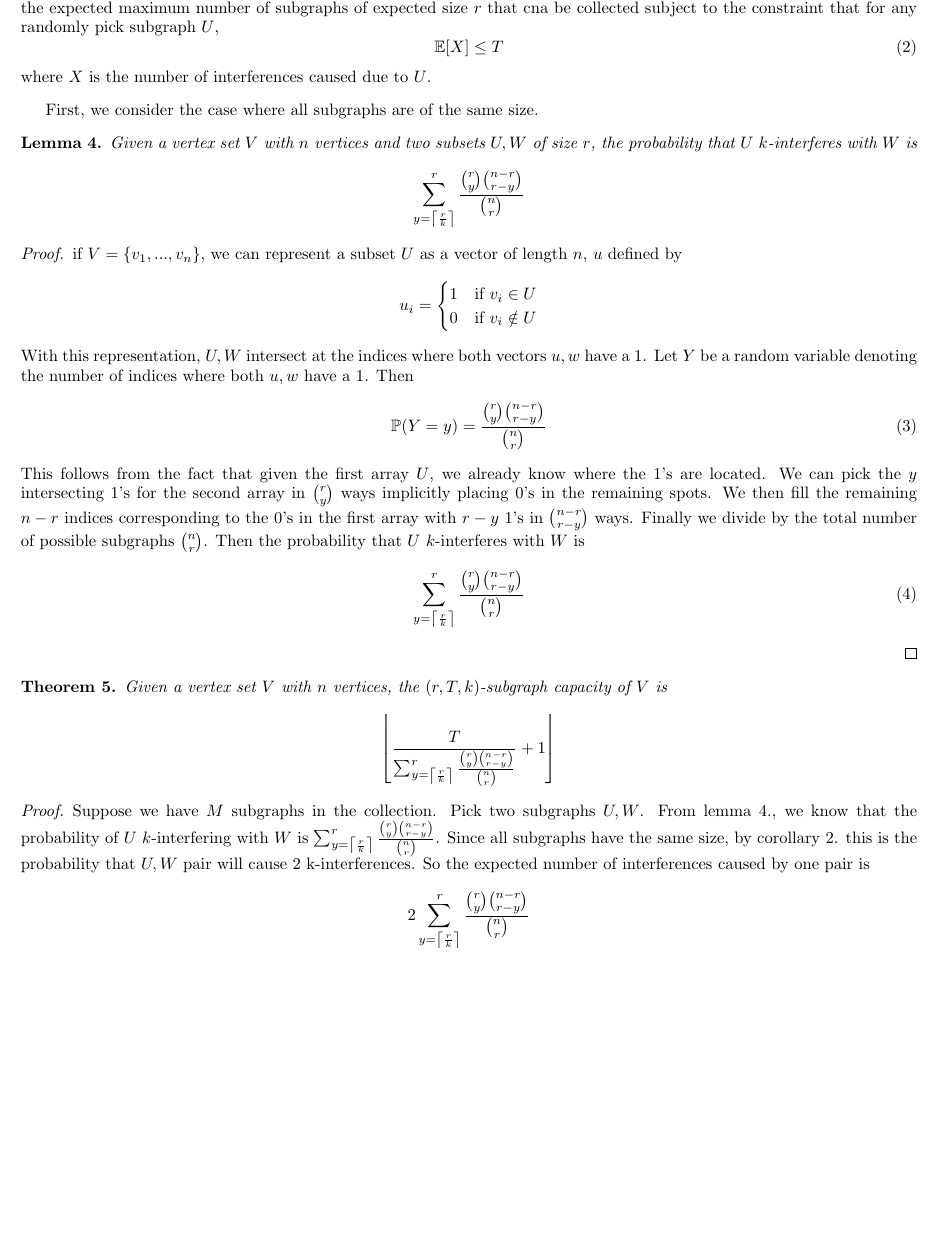
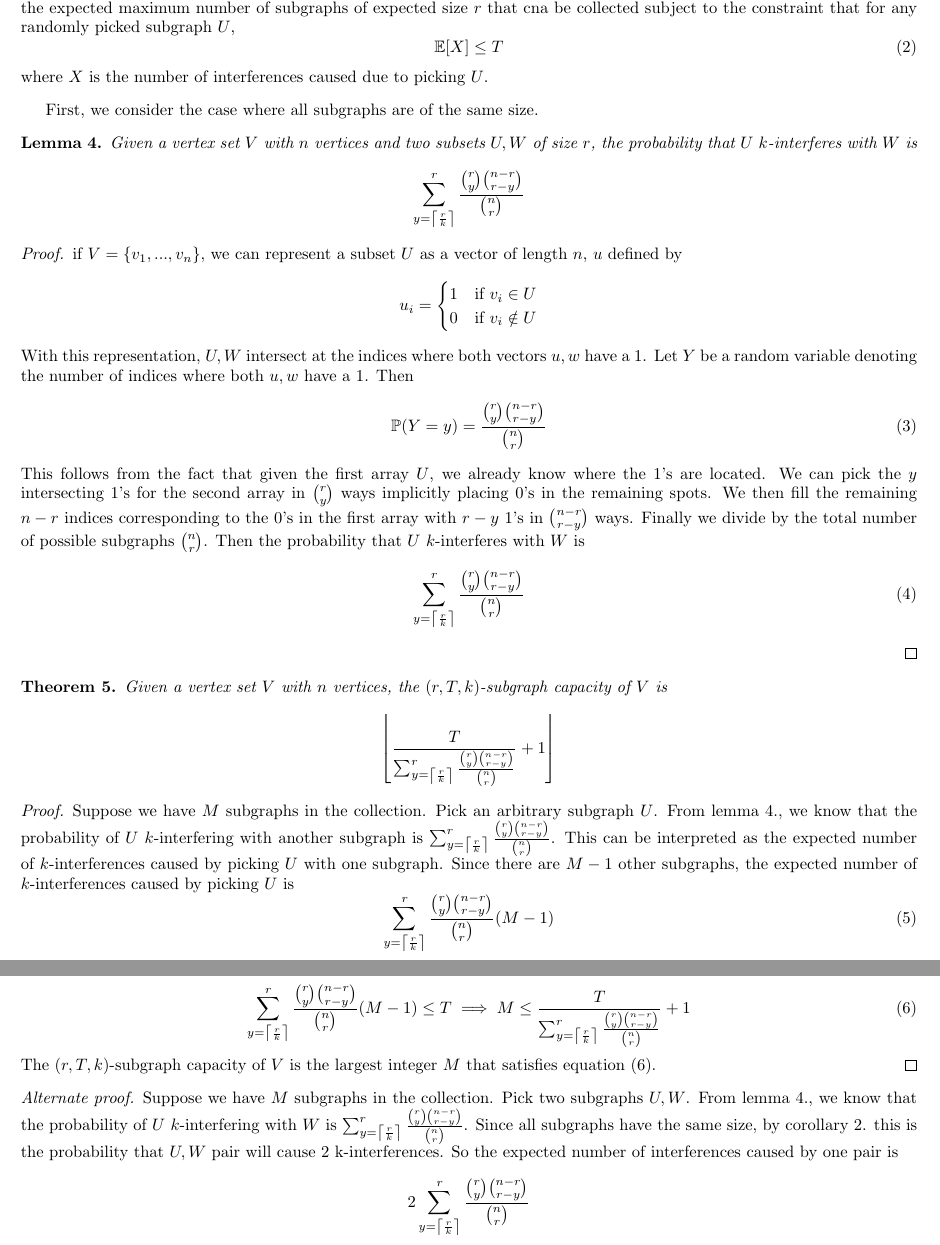
Before and after one commit to chandradeep24/Valiant, a LaTeX document (documents/scratch/draft.tex): part of page 1 of 3 before the commit and two parts of pages 1 and 2 of 3 after it, the two joined at a grey line, cut so that both start at the same text, the shorter picture padded with empty space. Compiled offline with pdfLaTeX.

Commit message:
readded old proof

```diff
--- a/documents/scratch/draft.tex
+++ b/documents/scratch/draft.tex
@@ -55,11 +55,11 @@
 
 We restrict the upper range of $k$ to $|W|$ for convenience, as beyond that all values of $\frac{|W|}{k}$ will be less than 1.
 
-\begin{definition} (\textbf{(r,T,k)-Subgraph capacity}) Given a vertex set $V = \{v_1,...,v_n\}$, the \textit{$(r,T,k)$-subgraph capacity} of $V$ is the expected maximum number of subgraphs of expected size $r$ that cna be collected subject to the constraint that for any randomly pick subgraph $U$,
+\begin{definition} (\textbf{(r,T,k)-Subgraph capacity}) Given a vertex set $V = \{v_1,...,v_n\}$, the \textit{$(r,T,k)$-subgraph capacity} of $V$ is the expected maximum number of subgraphs of expected size $r$ that cna be collected subject to the constraint that for any randomly picked subgraph $U$,
 \begin{equation}
     \E[X] \le T
 \end{equation}
-where $X$ is the number of interferences caused due to $U$.
+where $X$ is the number of interferences caused due to picking $U$.
 \end{definition}
 
 First, we consider the case where all subgraphs are of the same size.
@@ -98,6 +98,20 @@ First, we consider the case where all subgraphs are of the same size.
 \end{theorem}
 
 \begin{proof}
+    Suppose we have $M$ subgraphs in the collection. Pick an arbitrary subgraph $U$. From lemma 4., we know that the probability of $U$ $k$-interfering with another subgraph is $\sum_{y = \left\lceil \frac{r}{k} \right\rceil}^{r}  \frac{\binom{r}{y} \binom{n-r}{r-y}}{\binom{n}{r}}$. This can be interpreted as the expected number of $k$-interferences caused by picking $U$ with one subgraph. Since there are $M-1$ other subgraphs, the expected number of $k$-interferences caused by picking $U$ is
+    \begin{equation}
+        \sum_{y = \left\lceil \frac{r}{k} \right\rceil}^{r}  \frac{\binom{r}{y} \binom{n-r}{r-y}}{\binom{n}{r}} (M-1)
+    \end{equation}
+
+    From equation (2), we have
+
+    \begin{equation}
+        \sum_{y = \left\lceil \frac{r}{k} \right\rceil}^{r}  \frac{\binom{r}{y} \binom{n-r}{r-y}}{\binom{n}{r}} (M-1) \le T \implies M \le \frac{T}{\sum_{y = \left\lceil \frac{r}{k} \right\rceil}^{r}  \frac{\binom{r}{y} \binom{n-r}{r-y}}{\binom{n}{r}}} + 1
+    \end{equation}
+    The $(r,T,k)$-subgraph capacity of $V$ is the largest integer $M$ that satisfies equation (6).
+\end{proof}
+
+\begin{proof}[Alternate proof]
     Suppose we have $M$ subgraphs in the collection. Pick two subgraphs $U,W$. From lemma 4., we know that the probability of $U$ $k$-interfering with $W$ is $\sum_{y = \left\lceil \frac{r}{k} \right\rceil}^{r}  \frac{\binom{r}{y} \binom{n-r}{r-y}}{\binom{n}{r}}$. Since all subgraphs have the same size, by corollary 2. this is the probability that $U,W$ pair will cause 2 k-interferences. So the expected number of interferences caused by one pair is
     $$
     2\sum_{y = \left\lceil \frac{r}{k} \right\rceil}^{r}  \frac{\binom{r}{y} \binom{n-r}{r-y}}{\binom{n}{r}}
```
Also changed, not shown: documents/scratch/draft.pdf, documents/scratch/draft.tex (15 more changed lines), 2 other files.
